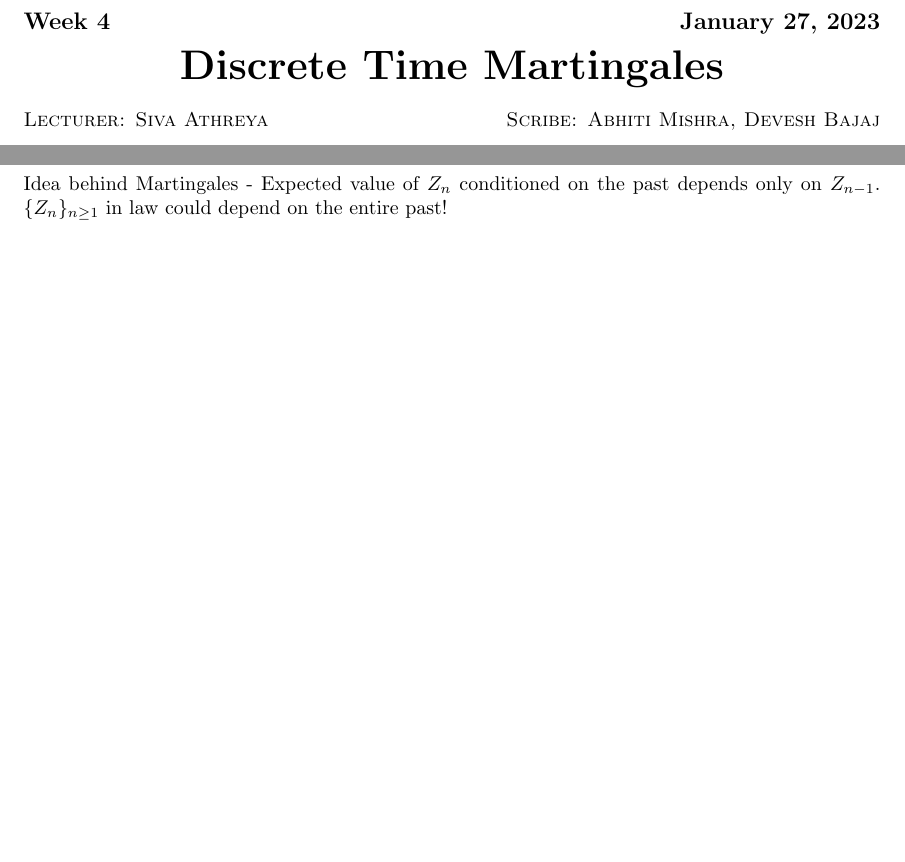
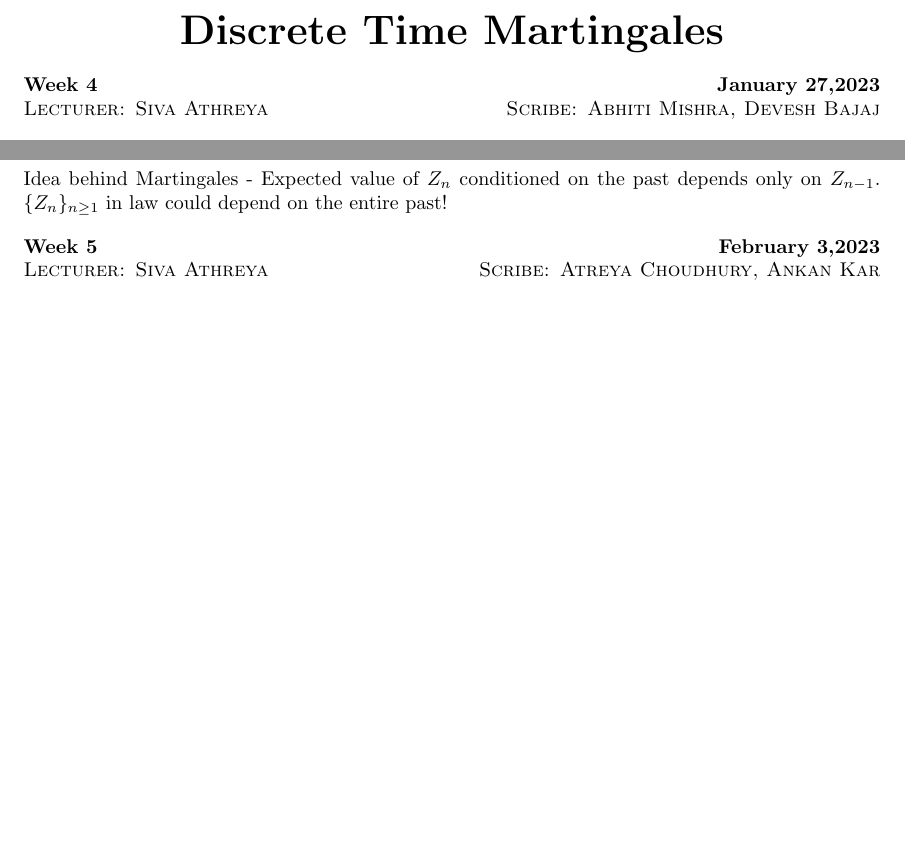
Before and after one commit to Sanchayan-Bhowal/Applied-Stoch, a LaTeX document (Lectures/main.tex, which reads Lectures/martingale.tex, Lectures/style.sty): two parts of pages 25 and 27 of 28, joined at a grey line, cut at the place of the change, the shorter picture padded with empty space. Compiled offline with pdfLaTeX.

Commit message:
martingale sub weeks added

```diff
--- a/Lectures/martingale.tex
+++ b/Lectures/martingale.tex
@@ -2,10 +2,10 @@
 
 \begin{document}
 %Set chapter counter as week-1
-\chapPreamble{4}{January 27, 2023}{Discrete Time Martingales}
+\chapMart{4}{Discrete Time Martingales}
 %Set chapter name
 
-\lecture{Siva Athreya}{Abhiti Mishra, Devesh Bajaj}
+\lectMart{4}{January 27,2023}{Siva Athreya}{Abhiti Mishra, Devesh Bajaj}
 
 Origin is from horse-racing (betting system). The dictionary meaning of the word `martingale' is the harness of a horse. \\
 Let $\{Z_n\}_{n \geq 1}$ is a sequence of random variables on $(\Omega, \mathcal{F}, \mathbb{P})$. \\
@@ -76,4 +76,7 @@ Idea behind Markov Chains -
 $$``X_n | X_{n-1}, \ldots, X_1" \,{\buildrel d \over =}\, X_n|X_{n-1}$$
 Idea behind Martingales -
 Expected value of $Z_n$ conditioned on the past depends only on $Z_{n-1}$. $\{Z_n\}_{n \geq 1}$ in law could depend on the entire past!
+
+\lectMart{5}{February 3,2023}{Siva Athreya}{Atreya Choudhury, Ankan Kar}
+
 \end{document}
--- a/Lectures/style.sty
+++ b/Lectures/style.sty
@@ -54,6 +54,16 @@
     \vspace*{-1cm}
 }
 
+\newcommand{\chapMart}[2]{
+    \chapter*{\centering \huge{#2}}
+    \addcontentsline{toc}{chapter}{{#1} {#2}}
+    \setcounter{chapter}{#1}
+    \setcounter{section}{0}
+    \setcounter{subsection}{0}
+    \setcounter{theorem}{0}
+    \vspace*{-1cm}
+}
+
 \newcommand{\scribe}[2]{
     \chapter{Finite Length Random Walks on $\Z$}
     \date{{#2}}
@@ -93,3 +103,9 @@
 
    \end{center}
 }
+\newcommand{\lectMart}[4]{
+   \begin{center}
+       { \textbf{Week #1} \hfill \textbf{#2} \\ \sc Lecturer: #3 \hfill Scribe: #4}
+
+   \end{center}
+}
```
Also changed, not shown: Lectures/main.pdf, Lectures/martingale.pdf.
